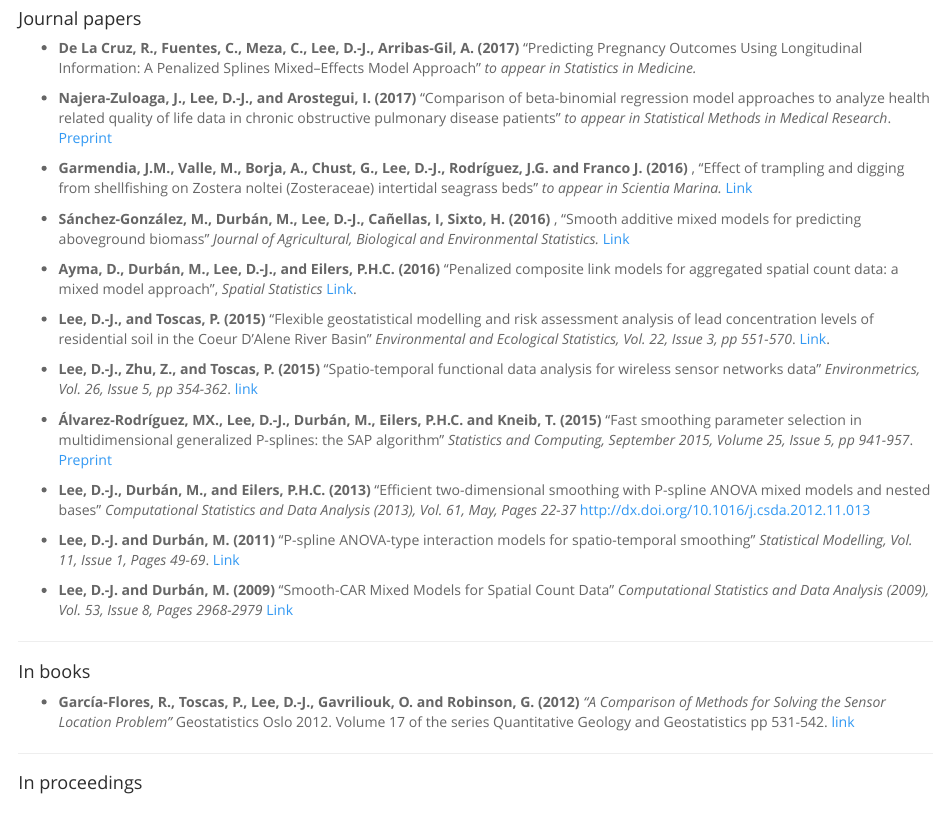
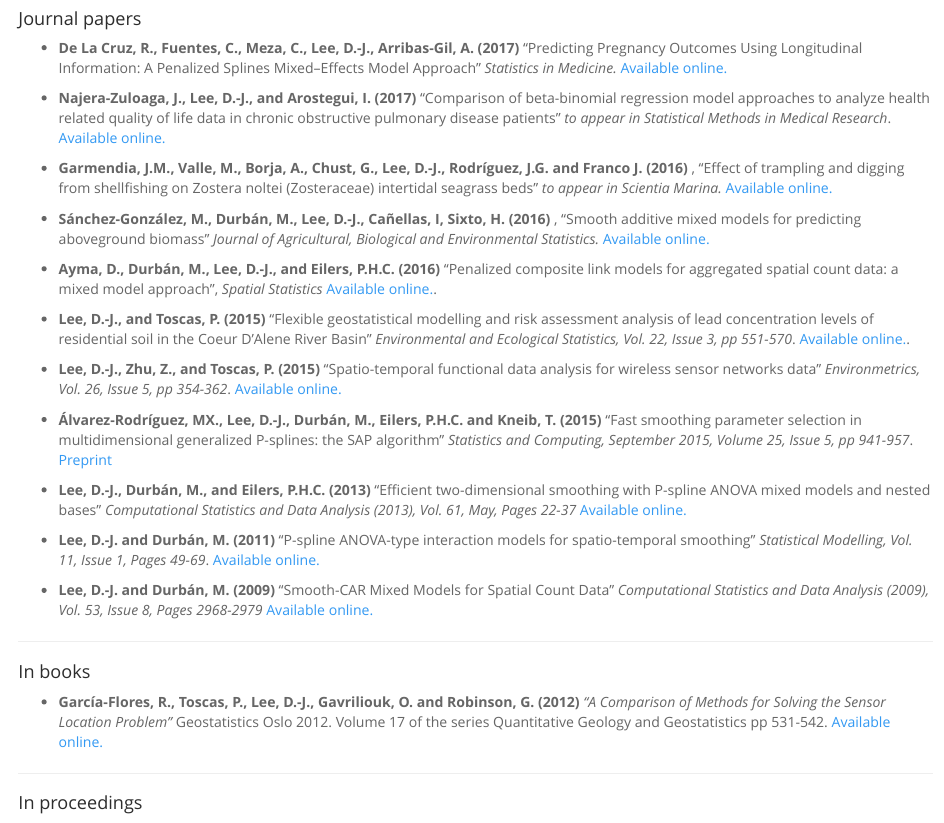
Before and after one commit to DannaCruz/idaejin.github.io, an R Markdown document (publications/index.Rmd): the page in a window 1100 px wide, from 190 px down. The pictures show the output file publications/index.html that the author committed with the source, opened offline.

Commit message:
update publications' list

```diff
--- a/publications/index.Rmd
+++ b/publications/index.Rmd
@@ -17,34 +17,34 @@ output:
 
 #### Journal papers
 
-* **De La Cruz, R., Fuentes, C., Meza, C., Lee, D.-J., Arribas-Gil, A. (2017) ** "Predicting Pregnancy Outcomes Using Longitudinal Information: A Penalized Splines Mixed–Effects Model Approach" *to appear in Statistics in Medicine.*
+* **De La Cruz, R., Fuentes, C., Meza, C., Lee, D.-J., Arribas-Gil, A. (2017) ** "Predicting Pregnancy Outcomes Using Longitudinal Information: A Penalized Splines Mixed–Effects Model Approach" *Statistics in Medicine.* [Available online.](http://onlinelibrary.wiley.com/doi/10.1002/sim.7256/full)
 
-* **Najera-Zuloaga, J., Lee, D.-J., and Arostegui, I. (2017)** “Comparison of beta-binomial regression model approaches to analyze health related quality of life data in chronic obstructive pulmonary disease patients” *to appear in Statistical Methods in Medical Research*. [Preprint](https://bird.bcamath.org/handle/20.500.11824/343)
+* **Najera-Zuloaga, J., Lee, D.-J., and Arostegui, I. (2017)** “Comparison of beta-binomial regression model approaches to analyze health related quality of life data in chronic obstructive pulmonary disease patients” *to appear in Statistical Methods in Medical Research*. [Available online.](http://journals.sagepub.com/doi/full/10.1177/0962280217690413)
 
-* **Garmendia, J.M., Valle, M., Borja, A., Chust, G., Lee, D.-J., Rodríguez, J.G. and Franco J. (2016)** , "Effect of trampling and digging from shellfishing on Zostera noltei (Zosteraceae) intertidal seagrass beds" *to appear in Scientia Marina.* [Link](http://scimar.icm.csic.es/scimar/index.php/secId/6/IdArt/4429/)
+* **Garmendia, J.M., Valle, M., Borja, A., Chust, G., Lee, D.-J., Rodríguez, J.G. and Franco J. (2016)** , "Effect of trampling and digging from shellfishing on Zostera noltei (Zosteraceae) intertidal seagrass beds" *to appear in Scientia Marina.* [Available online.](http://scimar.icm.csic.es/scimar/index.php/secId/6/IdArt/4429/)
 
-* **Sánchez-González, M., Durbán, M., Lee, D.-J., Cañellas, I, Sixto, H. (2016)** , "Smooth additive mixed models for predicting aboveground biomass" *Journal of Agricultural, Biological and Environmental Statistics.* [Link](http://link.springer.com/article/10.1007/s13253-016-0271-4)
+* **Sánchez-González, M., Durbán, M., Lee, D.-J., Cañellas, I, Sixto, H. (2016)** , "Smooth additive mixed models for predicting aboveground biomass" *Journal of Agricultural, Biological and Environmental Statistics.* [Available online.](http://link.springer.com/article/10.1007/s13253-016-0271-4)
 
-* **Ayma, D., Durbán, M., Lee, D.-J., and Eilers, P.H.C. (2016)** "Penalized composite link models for aggregated spatial count data: a mixed model approach", *Spatial Statistics*  [Link](http://www.sciencedirect.com/science/article/pii/S2211675316300318).
+* **Ayma, D., Durbán, M., Lee, D.-J., and Eilers, P.H.C. (2016)** "Penalized composite link models for aggregated spatial count data: a mixed model approach", *Spatial Statistics*  [Available online.](http://www.sciencedirect.com/science/article/pii/S2211675316300318).
 
-*    **Lee, D.-J., and Toscas, P. (2015)** “Flexible geostatistical modelling and risk assessment analysis of lead concentration levels of residential soil in the Coeur D’Alene River Basin” *Environmental and Ecological Statistics, Vol. 22, Issue 3, pp 551-570*. [Link](http://link.springer.com/article/10.1007/s10651-015-0310-2).
+*    **Lee, D.-J., and Toscas, P. (2015)** “Flexible geostatistical modelling and risk assessment analysis of lead concentration levels of residential soil in the Coeur D’Alene River Basin” *Environmental and Ecological Statistics, Vol. 22, Issue 3, pp 551-570*. [Available online.](http://link.springer.com/article/10.1007/s10651-015-0310-2).
 
-*    **Lee, D.-J., Zhu, Z., and Toscas, P. (2015)** "Spatio-temporal functional data analysis for wireless sensor networks data" *Environmetrics, Vol. 26, Issue 5, pp 354-362*. [link](http://onlinelibrary.wiley.com/doi/10.1002/env.2344/abstract)
+*    **Lee, D.-J., Zhu, Z., and Toscas, P. (2015)** "Spatio-temporal functional data analysis for wireless sensor networks data" *Environmetrics, Vol. 26, Issue 5, pp 354-362*. [Available online.](http://onlinelibrary.wiley.com/doi/10.1002/env.2344/abstract)
 
 *    **Álvarez-Rodríguez, MX., Lee, D.-J., Durbán, M., Eilers, P.H.C. and Kneib, T. (2015)** "Fast smoothing parameter selection in multidimensional generalized P-splines: the SAP algorithm" *Statistics and Computing, September 2015, Volume 25, Issue 5, pp 941-957*. [Preprint](https://bird.bcamath.org/bitstream/handle/20.500.11824/117/ws133026.pdf%3Bjsessionid%3DC39FF7BD89D72E5BAC956F9BABD58C1A.pdf?sequence=1&isAllowed=y)
 
-*    **Lee, D.-J., Durbán, M., and Eilers, P.H.C. (2013)** "Efficient two-dimensional smoothing with P-spline ANOVA mixed models and nested bases" *Computational Statistics and Data Analysis (2013), Vol. 61, May, Pages 22-37* [http://dx.doi.org/10.1016/j.csda.2012.11.013](http://dx.doi.org/10.1016/j.csda.2012.11.013)
+*    **Lee, D.-J., Durbán, M., and Eilers, P.H.C. (2013)** "Efficient two-dimensional smoothing with P-spline ANOVA mixed models and nested bases" *Computational Statistics and Data Analysis (2013), Vol. 61, May, Pages 22-37* [Available online.](http://dx.doi.org/10.1016/j.csda.2012.11.013)
 
-*    **Lee, D.-J. and Durbán, M. (2011)** "P-spline ANOVA-type interaction models for spatio-temporal smoothing" *Statistical Modelling, Vol. 11, Issue 1, Pages 49-69*. [Link](http://journals.sagepub.com/doi/pdf/10.1177/1471082X1001100104)
+*    **Lee, D.-J. and Durbán, M. (2011)** "P-spline ANOVA-type interaction models for spatio-temporal smoothing" *Statistical Modelling, Vol. 11, Issue 1, Pages 49-69*. [Available online.](http://journals.sagepub.com/doi/pdf/10.1177/1471082X1001100104)
 
-*    **Lee, D.-J. and Durbán, M. (2009)** "Smooth-CAR Mixed Models for Spatial Count Data" *Computational Statistics and Data Analysis (2009), Vol. 53, Issue 8, Pages 2968-2979* [Link](http://dx.doi.org/10.1016/j.csda.2008.07.025)
+*    **Lee, D.-J. and Durbán, M. (2009)** "Smooth-CAR Mixed Models for Spatial Count Data" *Computational Statistics and Data Analysis (2009), Vol. 53, Issue 8, Pages 2968-2979* [Available online.](http://dx.doi.org/10.1016/j.csda.2008.07.025)
 
 
 ----------------------------
 
 #### In books
 
-* **García-Flores, R., Toscas, P., Lee, D.-J., Gavriliouk, O. and Robinson, G. (2012)** *"A Comparison of Methods for Solving the Sensor Location Problem"* Geostatistics Oslo 2012. Volume 17 of the series Quantitative Geology and Geostatistics pp 531-542. [link](http://dx.doi.org/10.1007/978-94-007-4153-9_43)
+* **García-Flores, R., Toscas, P., Lee, D.-J., Gavriliouk, O. and Robinson, G. (2012)** *"A Comparison of Methods for Solving the Sensor Location Problem"* Geostatistics Oslo 2012. Volume 17 of the series Quantitative Geology and Geostatistics pp 531-542. [Available online.](http://dx.doi.org/10.1007/978-94-007-4153-9_43)
 
 
 ----------------------------
```
Also changed, not shown: publications/index.html, publications/index.md, 1 other file.
